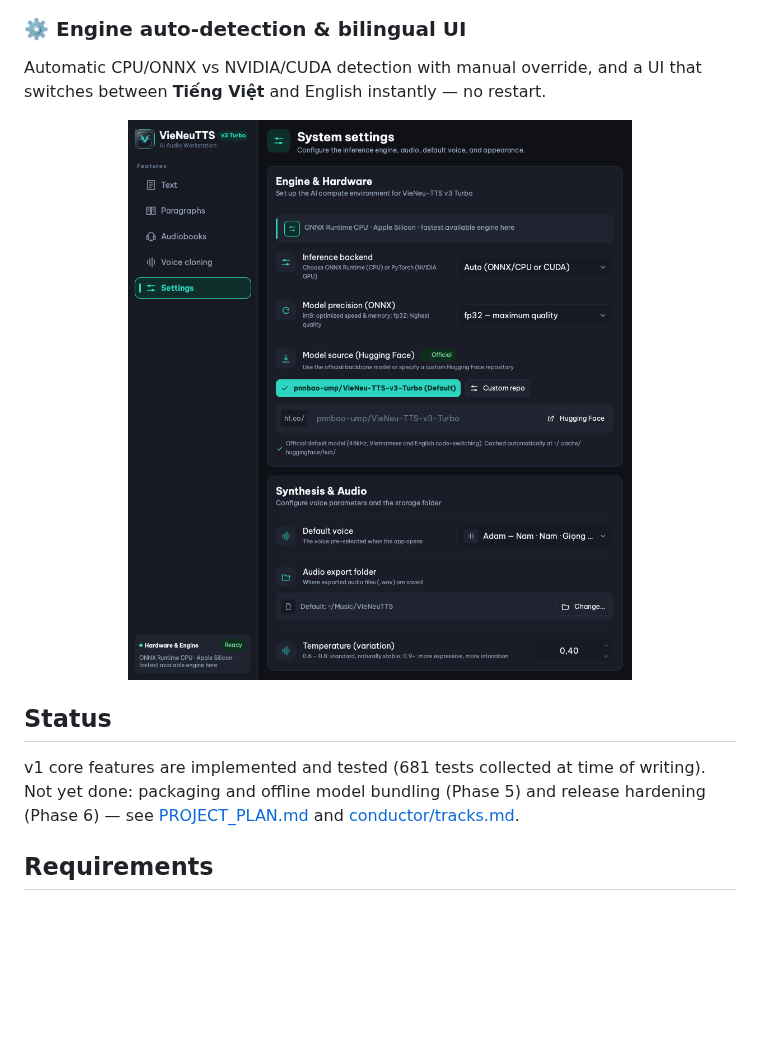
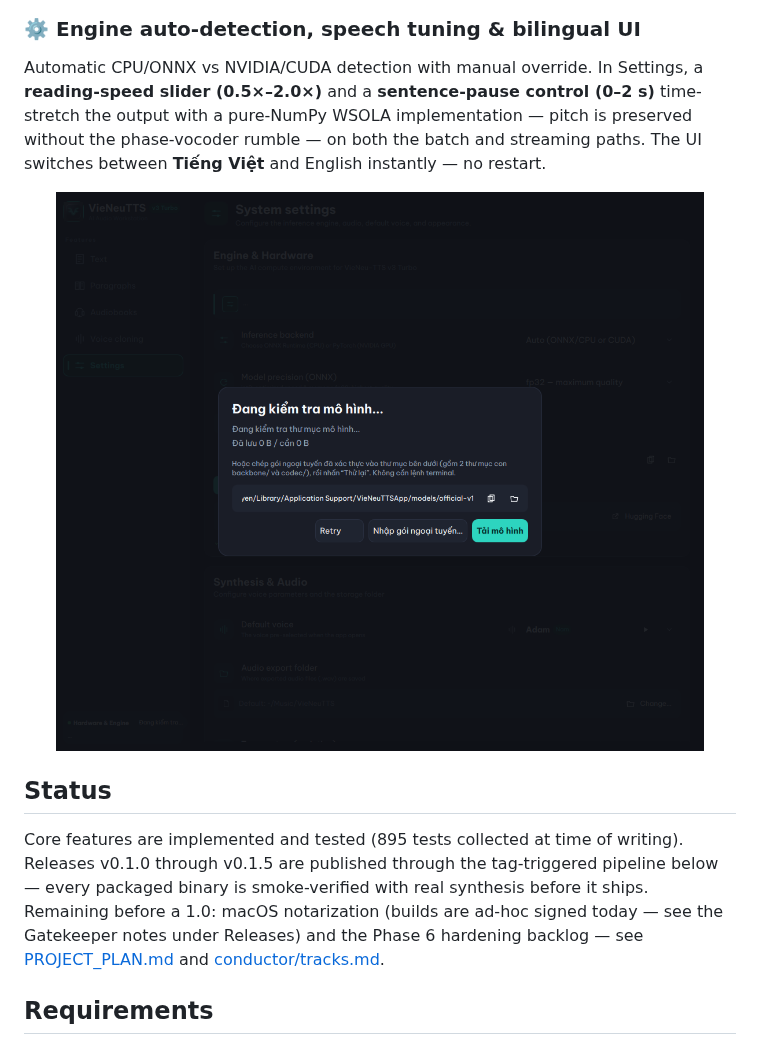
Before and after one commit to NguyenSiTrung/VieNeuTTSApp, a Markdown page: README.md, the part around one of its changes. Rendered like a GitHub page; pictures changed too: docs/screenshots/settings.png; blank space fills up the shorter version.

Commit message:
docs(readme): refresh for v0.1.5 and regenerate feature screenshots
- Document voice preset audition and the redesigned voice picker, the
  >2,000-char inline advisory, and reading speed/sentence pause (WSOLA)
  in the settings walkthrough
- Rewrite Status: 895 tests; releases v0.1.0-v0.1.5 published through
  the tag-triggered pipeline; what actually remains (notarization,
  Phase 6 hardening)
- Regenerate all five screenshots via the real-app harness; settings
  capture window raised to 1440 px so the v0.1.5 settings page fits

```diff
--- a/README.md
+++ b/README.md
@@ -84,10 +89,14 @@ progress.
        alt="Audiobook studio with a rendered chapter and the player dock paused mid-chapter" />
 </p>
 
-### ⚙️ Engine auto-detection & bilingual UI
+### ⚙️ Engine auto-detection, speech tuning & bilingual UI
 
-Automatic CPU/ONNX vs NVIDIA/CUDA detection with manual override, and a UI
-that switches between **Tiếng Việt** and English instantly — no restart.
+Automatic CPU/ONNX vs NVIDIA/CUDA detection with manual override. In Settings,
+a **reading-speed slider (0.5×–2.0×)** and a **sentence-pause control (0–2 s)**
+time-stretch the output with a pure-NumPy WSOLA implementation — pitch is
+preserved without the phase-vocoder rumble — on both the batch and streaming
+paths. The UI switches between **Tiếng Việt** and English instantly — no
+restart.
 
 <p align="center">
   <img src="docs/screenshots/settings.png" width="880"
@@ -96,10 +105,13 @@ that switches between **Tiếng Việt** and English instantly — no restart.
 
 ## Status
 
-v1 core features are implemented and tested (681 tests collected at time of
-writing). Not yet done: packaging and offline model bundling (Phase 5) and
-release hardening (Phase 6) — see [PROJECT_PLAN.md](PROJECT_PLAN.md) and
-[conductor/tracks.md](conductor/tracks.md).
+Core features are implemented and tested (895 tests collected at time of
+writing). Releases v0.1.0 through v0.1.5 are published through the
+tag-triggered pipeline below — every packaged binary is smoke-verified with
+real synthesis before it ships. Remaining before a 1.0: macOS notarization
+(builds are ad-hoc signed today — see the Gatekeeper notes under Releases)
+and the Phase 6 hardening backlog — see [PROJECT_PLAN.md](PROJECT_PLAN.md)
+and [conductor/tracks.md](conductor/tracks.md).
 
 ## Requirements
 
```
Also changed, not shown: other parts of README.md (+6 -1 lines), docs/screenshots/audiobook-studio.png, docs/screenshots/paragraph-studio.png, docs/screenshots/text-studio.png, docs/screenshots/voice-cloning.png, 1 other file.
